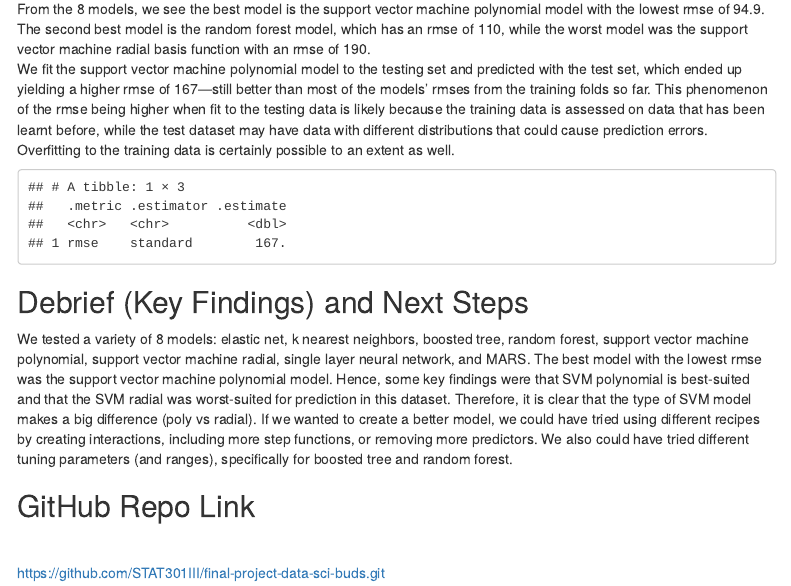
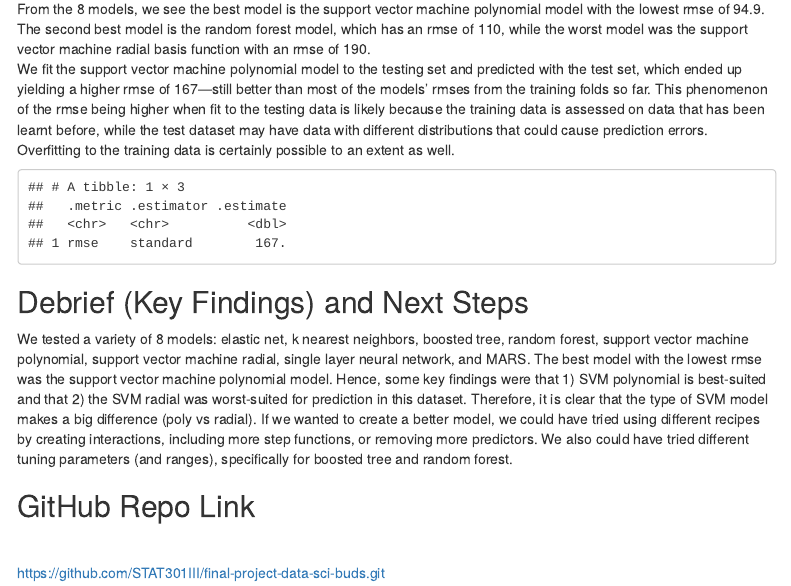
Before and after one commit to STAT301III/final-project-data-sci-buds, an R Markdown document (data_sci_buds_final_exec_summary.Rmd): the page in a window 1100 px wide, from 3070 px down. The pictures show the output file data_sci_buds_final_exec_summary.html that the author committed with the source, opened offline; menus at the side of the page are left out.

Commit message:
key findings

````diff
--- a/data_sci_buds_final_exec_summary.Rmd
+++ b/data_sci_buds_final_exec_summary.Rmd
@@ -141,7 +141,7 @@ svm_p_rmse_test
 ```
 
 ## Debrief (Key Findings) and Next Steps
-We tested a variety of 8 models: elastic net, k nearest neighbors, boosted tree, random forest, support vector machine polynomial, support vector machine radial, single layer neural network, and MARS. The best model with the lowest rmse was the support vector machine polynomial model. Hence, some key findings were that SVM polynomial is best-suited and that the SVM radial was worst-suited for prediction in this dataset. Therefore, it is clear that the type of SVM model makes a big difference (poly vs radial). If we wanted to create a better model, we could have tried using different recipes by creating interactions, including more step functions, or removing more predictors. We also could have tried different tuning parameters (and ranges), specifically for boosted tree and random forest.
+We tested a variety of 8 models: elastic net, k nearest neighbors, boosted tree, random forest, support vector machine polynomial, support vector machine radial, single layer neural network, and MARS. The best model with the lowest rmse was the support vector machine polynomial model. Hence, some key findings were that 1) SVM polynomial is best-suited and that 2) the SVM radial was worst-suited for prediction in this dataset. Therefore, it is clear that the type of SVM model makes a big difference (poly vs radial). If we wanted to create a better model, we could have tried using different recipes by creating interactions, including more step functions, or removing more predictors. We also could have tried different tuning parameters (and ranges), specifically for boosted tree and random forest.
 
 ## GitHub Repo Link
 
````
Also changed, not shown: data_sci_buds_final_exec_summary.html.
